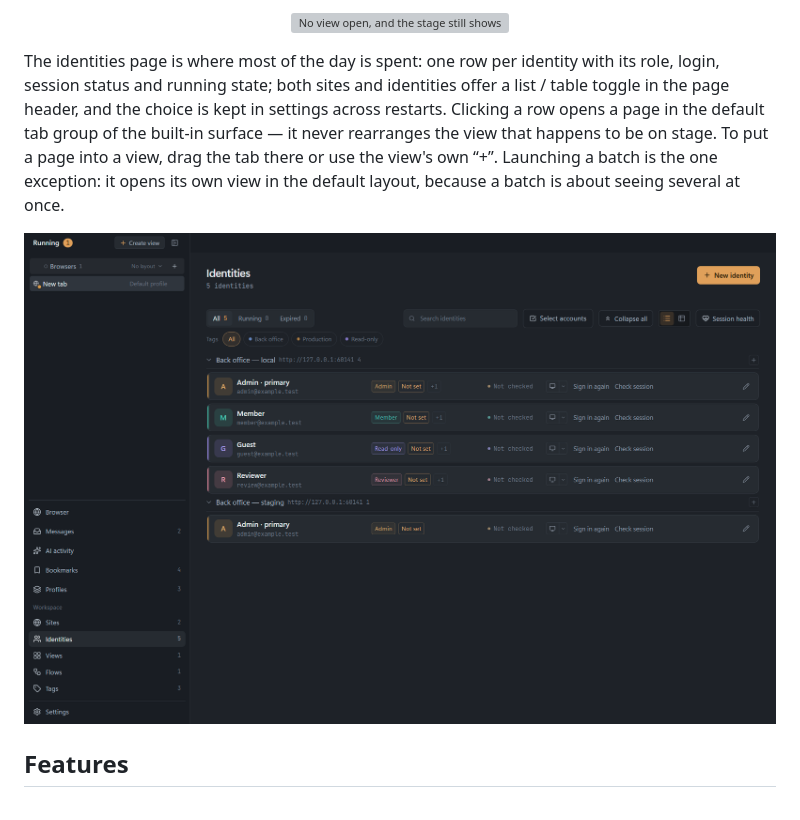
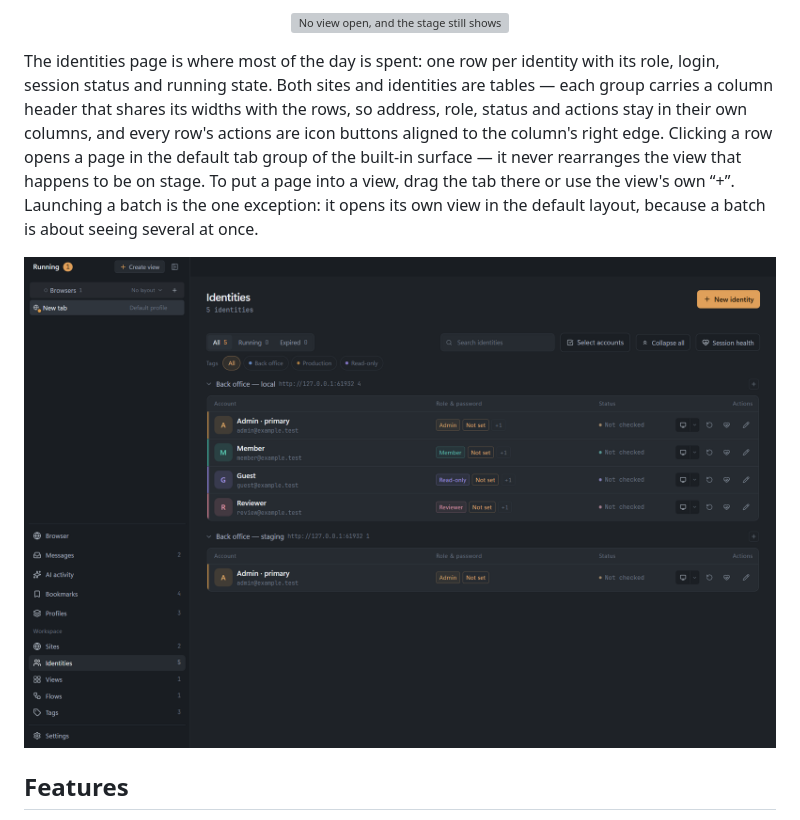
Before and after one commit to OneFanki/ensemble, a Markdown page: README.en.md, the part around the change. Drawn GitHub-style; pictures changed too: docs/screenshots/identities-en.png; grey boxes are pictures that could not be loaded.

```diff
--- a/README.en.md
+++ b/README.en.md
@@ -110,7 +110,7 @@ With no view open, startup lands on one blank page whose surface is a search box
   <img src="docs/screenshots/flat-strip.png" alt="No view open, and the stage still shows its page strip" width="900" />
 </p>
 
-The identities page is where most of the day is spent: one row per identity with its role, login, session status and running state; both sites and identities offer a list / table toggle in the page header, and the choice is kept in settings across restarts. Clicking a row opens a page in the default tab group of the built-in surface — it never rearranges the view that happens to be on stage. To put a page into a view, drag the tab there or use the view's own “+”. Launching a batch is the one exception: it opens its own view in the default layout, because a batch is about seeing several at once.
+The identities page is where most of the day is spent: one row per identity with its role, login, session status and running state. Both sites and identities are tables — each group carries a column header that shares its widths with the rows, so address, role, status and actions stay in their own columns, and every row's actions are icon buttons aligned to the column's right edge. Clicking a row opens a page in the default tab group of the built-in surface — it never rearranges the view that happens to be on stage. To put a page into a view, drag the tab there or use the view's own “+”. Launching a batch is the one exception: it opens its own view in the default layout, because a batch is about seeing several at once.
 
 <p align="center">
   <img src="docs/screenshots/identities-en.png" alt="Identity list" width="900" />
```
Also changed, not shown: README.md (+2 -1 lines), docs/architecture.md (+13 -5 lines), docs/screenshots/identities.png, docs/screenshots/sites-en.png, docs/screenshots/sites.png, 1 other file.
